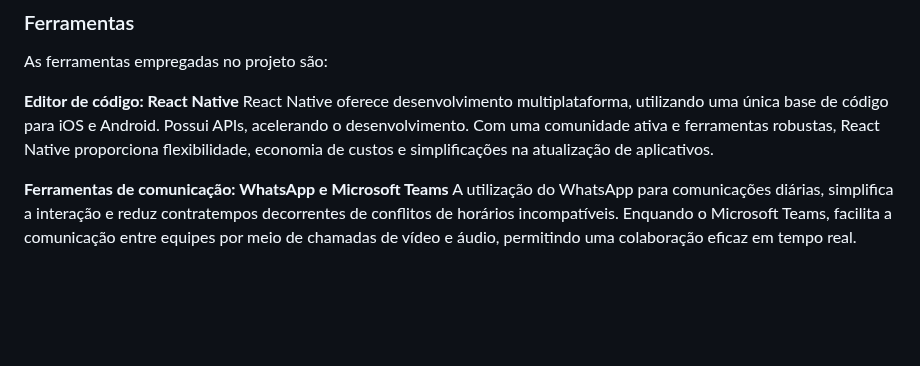
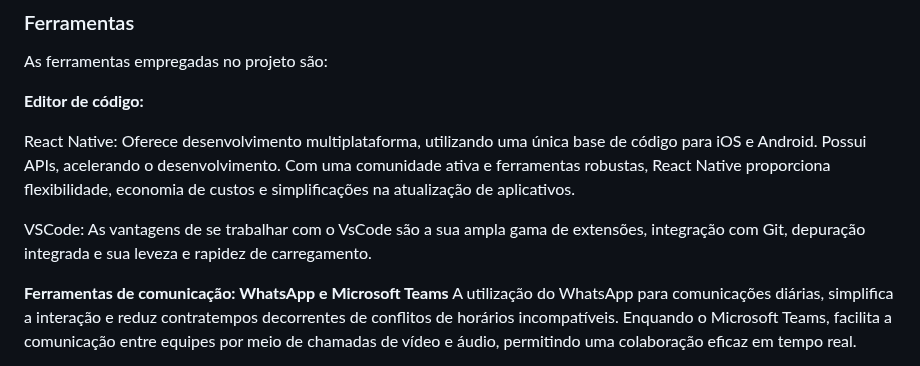
Before and after one commit to ICEI-PUC-Minas-PMV-ADS/pmv-ads-2024-1-e3-proj-mov-t6-pmv-ads-2024-1-e3-proj-versioncontrol, a Markdown page: docs/03-Metodologia.md, the part around the change. GitHub-like rendering; blank space fills up the shorter version.

Commit message:
Update 03-Metodologia.md
atualização de ferramentas

```diff
--- a/docs/03-Metodologia.md
+++ b/docs/03-Metodologia.md
@@ -57,8 +57,11 @@ O Grupo está realizando uma reunião semanal toda terça feira para gerenciar o
 
 As ferramentas empregadas no projeto são:
 
-**Editor de código: React Native**
-React Native oferece desenvolvimento multiplataforma, utilizando uma única base de código para iOS e Android. Possui APIs, acelerando o desenvolvimento. Com uma comunidade ativa e ferramentas robustas, React Native proporciona flexibilidade, economia de custos e simplificações na atualização de aplicativos.
+**Editor de código:**
+
+React Native: Oferece desenvolvimento multiplataforma, utilizando uma única base de código para iOS e Android. Possui APIs, acelerando o desenvolvimento. Com uma comunidade ativa e ferramentas robustas, React Native proporciona flexibilidade, economia de custos e simplificações na atualização de aplicativos.
+
+VSCode: As vantagens de se trabalhar com o VsCode são a sua ampla gama de extensões, integração com Git, depuração integrada e sua leveza e rapidez de carregamento.
 
 **Ferramentas de comunicação: WhatsApp e Microsoft Teams**
 A utilização do WhatsApp para comunicações diárias, simplifica a interação e reduz contratempos decorrentes de conflitos de horários incompatíveis. Enquando o Microsoft Teams, facilita a comunicação entre equipes por meio de chamadas de vídeo e áudio, permitindo uma colaboração eficaz em tempo real.
```
